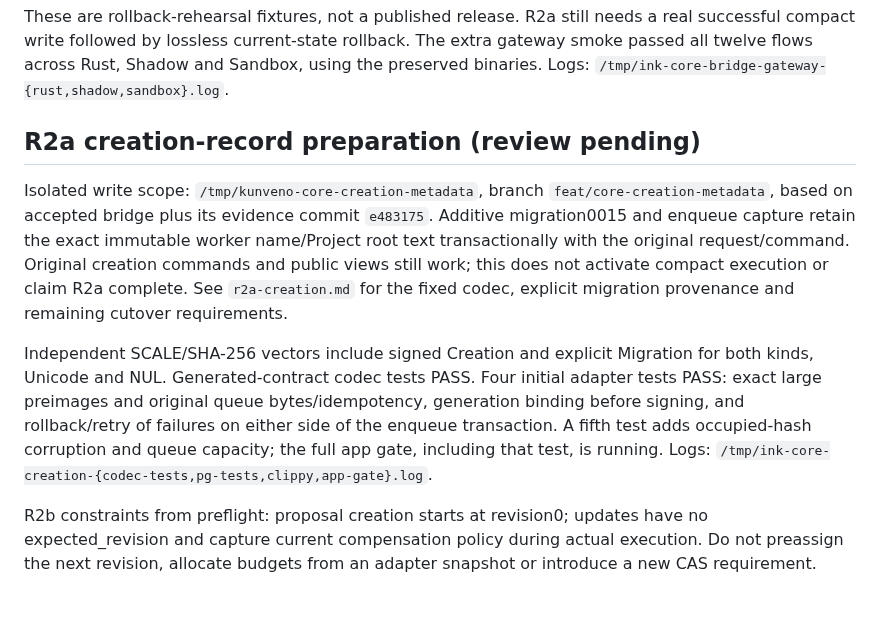
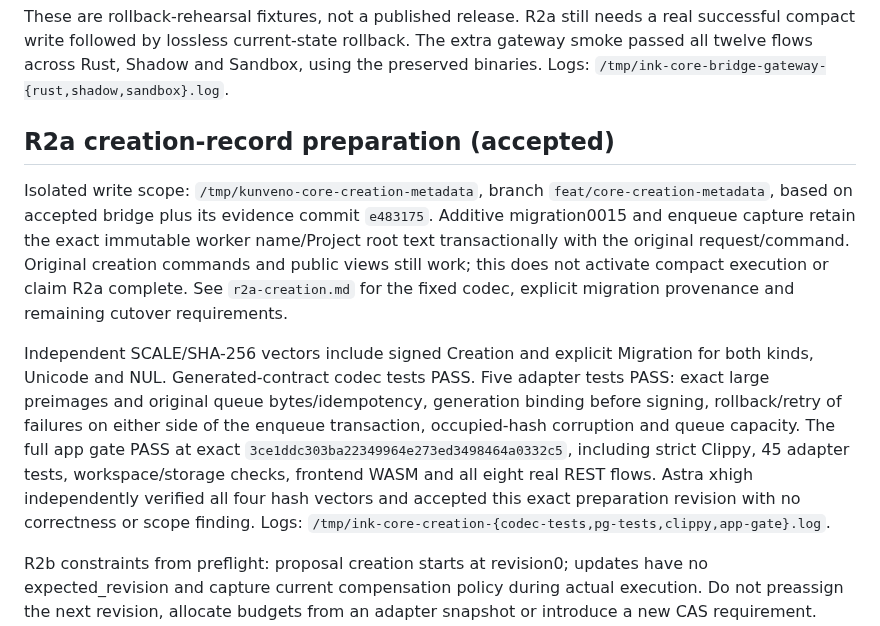
Before and after one commit to abako-project/backend-v2, a Markdown page: progress/handoffs/SPEC-0015.md, the part around the change. GitHub-like rendering; blank space fills up the shorter version.

Commit message:
docs(core): record accepted creation-content transaction preparation

```diff
--- a/progress/handoffs/SPEC-0015.md
+++ b/progress/handoffs/SPEC-0015.md
@@ -148,7 +148,7 @@ The extra gateway smoke passed all twelve flows across Rust, Shadow and Sandbox,
 using the preserved binaries. Logs:
 `/tmp/ink-core-bridge-gateway-{rust,shadow,sandbox}.log`.
 
-## R2a creation-record preparation (review pending)
+## R2a creation-record preparation (accepted)
 
 Isolated write scope: `/tmp/kunveno-core-creation-metadata`, branch
 `feat/core-creation-metadata`, based on accepted bridge plus its evidence commit
@@ -159,11 +159,14 @@ compact execution or claim R2a complete. See `r2a-creation.md` for the fixed cod
 explicit migration provenance and remaining cutover requirements.
 
 Independent SCALE/SHA-256 vectors include signed Creation and explicit Migration
-for both kinds, Unicode and NUL. Generated-contract codec tests PASS. Four initial
-adapter tests PASS: exact large preimages and original queue bytes/idempotency,
-generation binding before signing, and rollback/retry of failures on either side
-of the enqueue transaction. A fifth test adds occupied-hash corruption and queue
-capacity; the full app gate, including that test, is running. Logs:
+for both kinds, Unicode and NUL. Generated-contract codec tests PASS. Five adapter
+tests PASS: exact large preimages and original queue bytes/idempotency, generation
+binding before signing, rollback/retry of failures on either side of the enqueue
+transaction, occupied-hash corruption and queue capacity. The full app gate PASS
+at exact `3ce1ddc303ba22349964e273ed3498464a0332c5`, including strict Clippy,
+45 adapter tests, workspace/storage checks, frontend WASM and all eight real
+REST flows. Astra xhigh independently verified all four hash vectors and accepted
+this exact preparation revision with no correctness or scope finding. Logs:
 `/tmp/ink-core-creation-{codec-tests,pg-tests,clippy,app-gate}.log`.
 
 R2b constraints from preflight: proposal creation starts at revision0; updates
```
